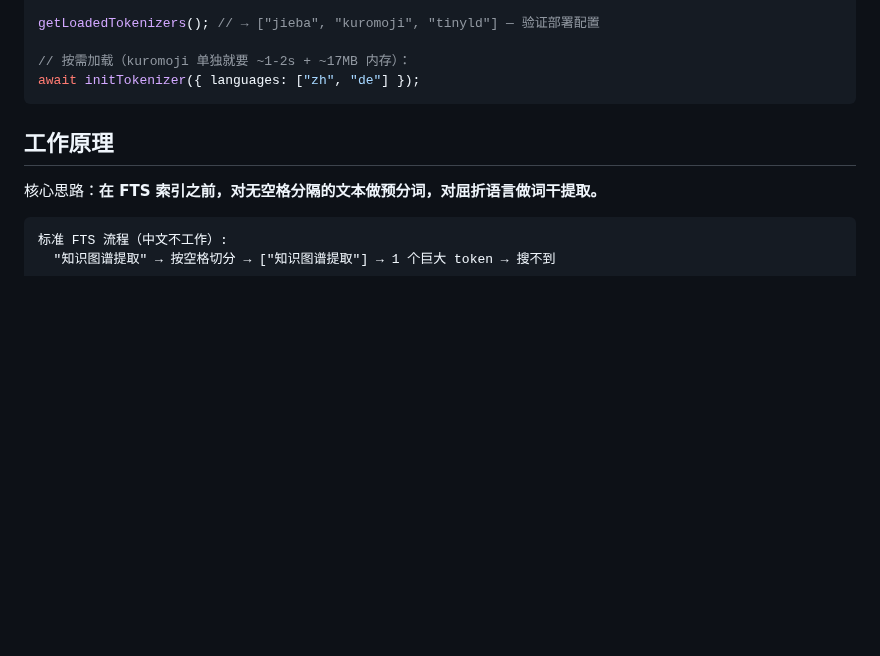
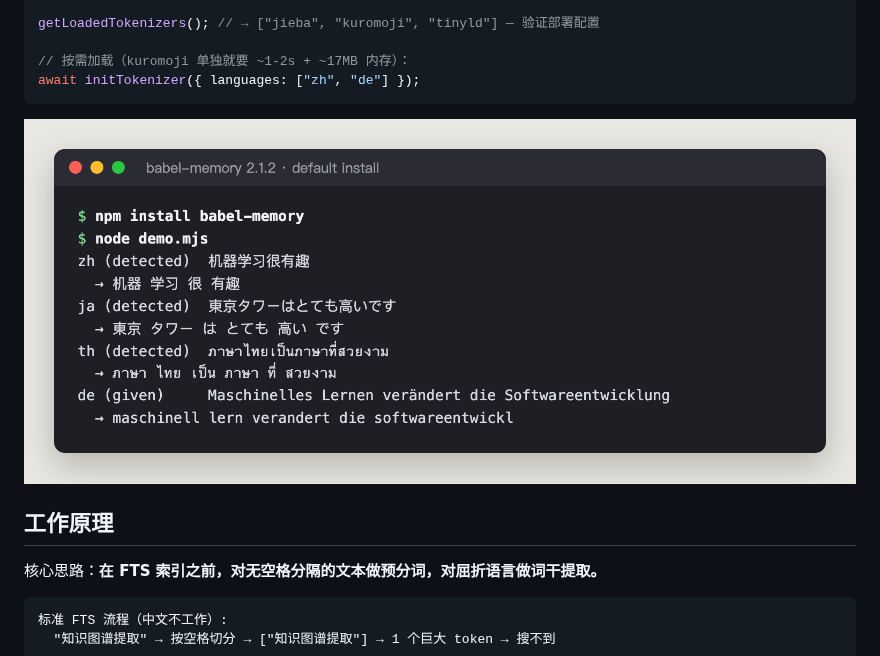
Before and after one commit to AliceLJY/babel-memory, a Markdown page: README_CN.md, the part around the change. GitHub-like rendering; pictures changed too: docs/assets/quickstart-output.png (added); blank space fills up the shorter version.

````diff
--- a/README_CN.md
+++ b/README_CN.md
@@ -141,6 +141,8 @@ getLoadedTokenizers(); // → ["jieba", "kuromoji", "tinyld"] — 验证部署
 // 按需加载（kuromoji 单独就要 ~1-2s + ~17MB 内存）：
 await initTokenizer({ languages: ["zh", "de"] });
 ```
+
+![默认安装在 Node 上的真实输出：中文、日文、泰文自动识别并按词切分；德文显式指定语言后做词干还原](docs/assets/quickstart-output.png)
 
 ## 工作原理
 
````
Also changed, not shown: README.md (+2 -0 lines).
